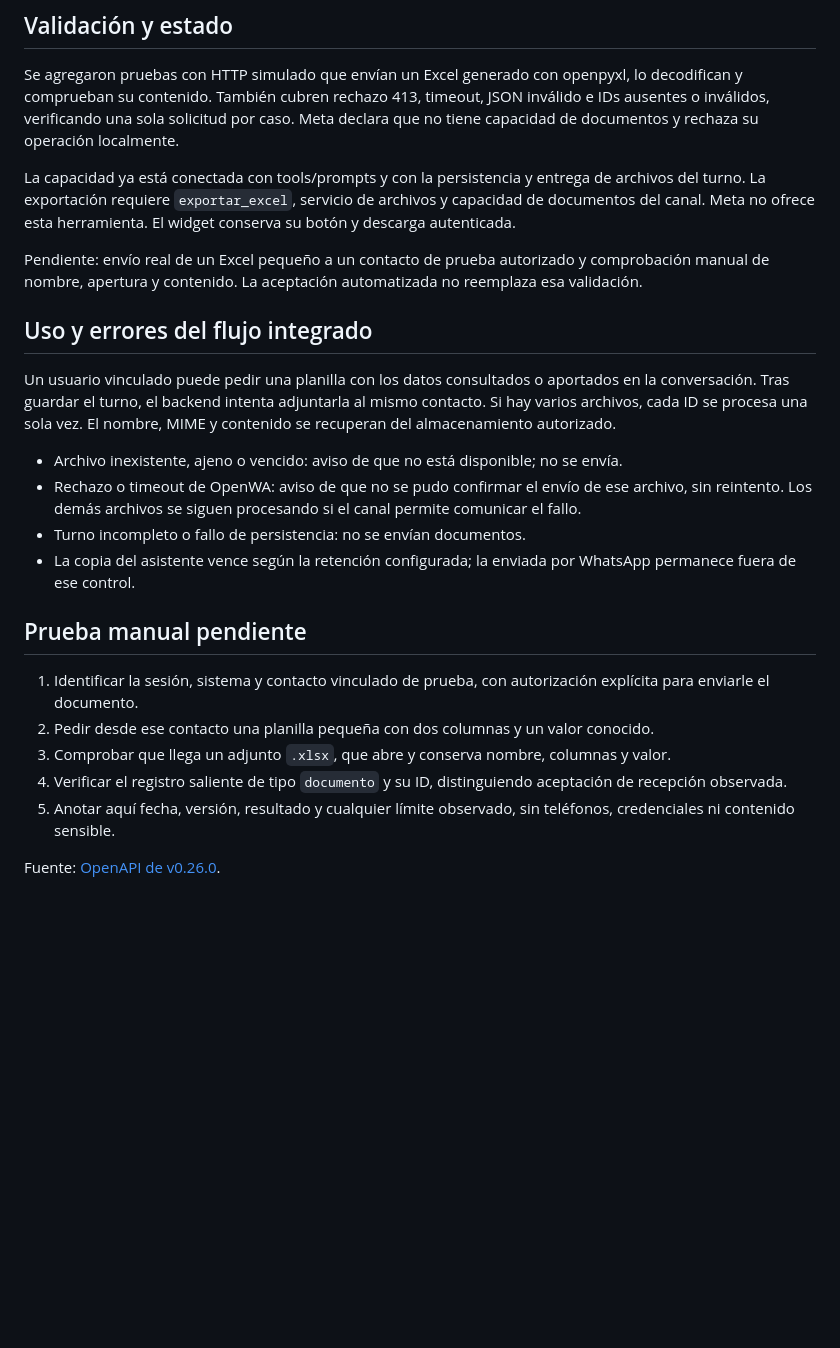
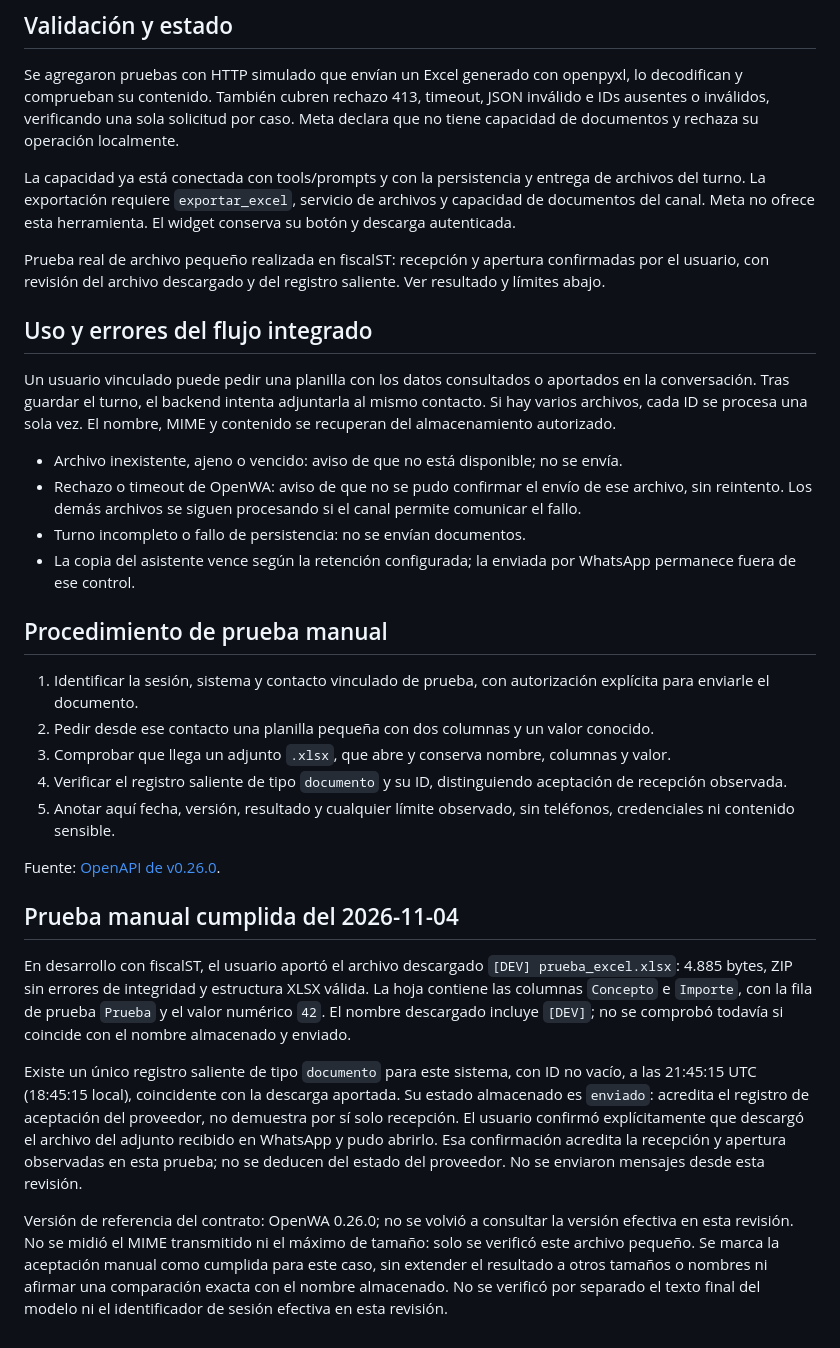
Before and after one commit to Tiago-SR/asistente-ia, a Markdown page: whatsapp/openwa-documentos.md, the part around the change. Drawn GitHub-style; blank space fills up the shorter version.

Commit message:
WhatsApp: documentar la prueba real de recepción y apertura del Excel en fiscalST

```diff
--- a/whatsapp/openwa-documentos.md
+++ b/whatsapp/openwa-documentos.md
@@ -41,8 +41,8 @@ La capacidad ya está conectada con tools/prompts y con la persistencia y entreg
 La exportación requiere `exportar_excel`, servicio de archivos y capacidad de documentos del canal.
 Meta no ofrece esta herramienta. El widget conserva su botón y descarga autenticada.
 
-Pendiente: envío real de un Excel pequeño a un contacto de prueba autorizado y
-comprobación manual de nombre, apertura y contenido. La aceptación automatizada no reemplaza esa validación.
+Prueba real de archivo pequeño realizada en fiscalST: recepción y apertura confirmadas
+por el usuario, con revisión del archivo descargado y del registro saliente. Ver resultado y límites abajo.
 
 ## Uso y errores del flujo integrado
 
@@ -56,7 +56,7 @@ se procesa una sola vez. El nombre, MIME y contenido se recuperan del almacenami
 - Turno incompleto o fallo de persistencia: no se envían documentos.
 - La copia del asistente vence según la retención configurada; la enviada por WhatsApp permanece fuera de ese control.
 
-## Prueba manual pendiente
+## Procedimiento de prueba manual
 
 1. Identificar la sesión, sistema y contacto vinculado de prueba, con autorización explícita para enviarle el documento.
 2. Pedir desde ese contacto una planilla pequeña con dos columnas y un valor conocido.
@@ -65,3 +65,25 @@ se procesa una sola vez. El nombre, MIME y contenido se recuperan del almacenami
 5. Anotar aquí fecha, versión, resultado y cualquier límite observado, sin teléfonos, credenciales ni contenido sensible.
 
 Fuente: [OpenAPI de v0.26.0](https://raw.githubusercontent.com/rmyndharis/OpenWA/v0.26.0/openapi.json).
+
+## Prueba manual cumplida del 2026-11-04
+
+En desarrollo con fiscalST, el usuario aportó el archivo descargado
+`[DEV] prueba_excel.xlsx`: 4.885 bytes, ZIP sin errores de integridad y estructura
+XLSX válida. La hoja contiene las columnas `Concepto` e `Importe`, con la fila
+de prueba `Prueba` y el valor numérico `42`. El nombre descargado incluye `[DEV]`;
+no se comprobó todavía si coincide con el nombre almacenado y enviado.
+
+Existe un único registro saliente de tipo `documento` para este sistema, con ID
+no vacío, a las 21:45:15 UTC (18:45:15 local), coincidente con la descarga aportada.
+Su estado almacenado es `enviado`: acredita el registro de aceptación del proveedor,
+no demuestra por sí solo recepción. El usuario confirmó explícitamente que descargó
+el archivo del adjunto recibido en WhatsApp y pudo abrirlo. Esa confirmación acredita
+la recepción y apertura observadas en esta prueba; no se deducen del estado del proveedor. No se enviaron mensajes desde esta revisión.
+
+Versión de referencia del contrato: OpenWA 0.26.0; no se volvió a consultar la versión
+efectiva en esta revisión. No se midió el MIME transmitido ni el máximo de tamaño:
+solo se verificó este archivo pequeño. Se marca la aceptación manual como cumplida
+para este caso, sin extender el resultado a otros tamaños o nombres ni afirmar una
+comparación exacta con el nombre almacenado. No se verificó por separado el texto
+final del modelo ni el identificador de sesión efectiva en esta revisión.
```
Also changed, not shown: whatsapp/excel-openwa-plan.md (+23 -6 lines).
